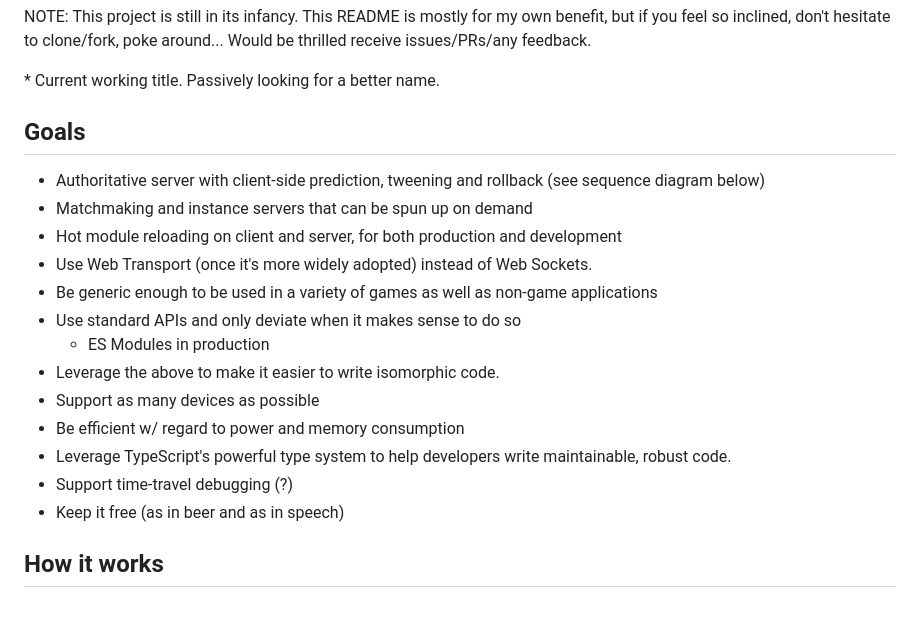
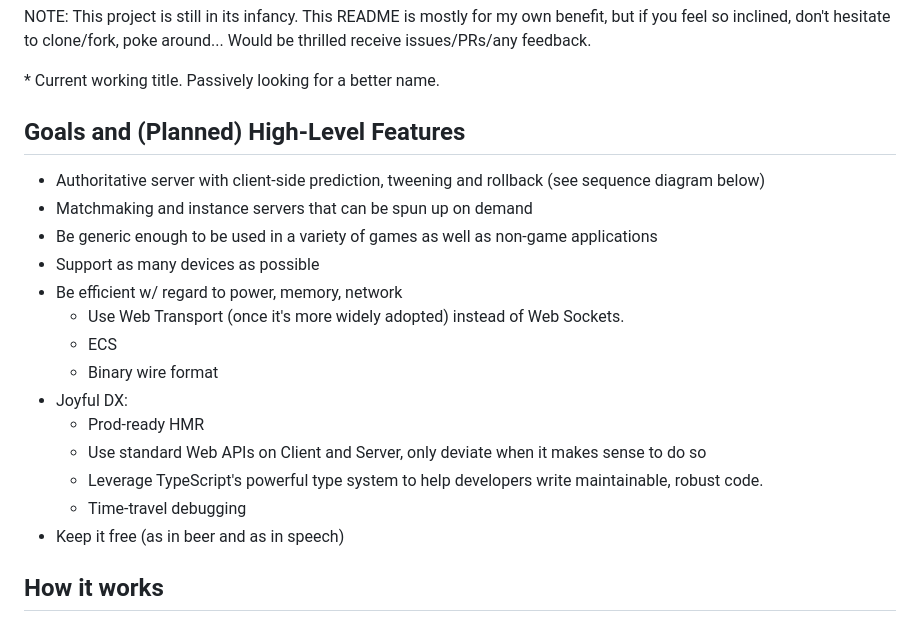
Before and after one commit to patreeceeo/rtmp-web, a Markdown page: README.md, the part around the change. Drawn GitHub-style.

```diff
--- a/README.md
+++ b/README.md
@@ -7,20 +7,21 @@ NOTE: This project is still in its infancy. This README is mostly for my own ben
 
 \* Current working title. Passively looking for a better name.
 
-## Goals
+## Goals and (Planned) High-Level Features
 
 - Authoritative server with client-side prediction, tweening and rollback (see sequence diagram below)
 - Matchmaking and instance servers that can be spun up on demand
-- Hot module reloading on client and server, for both production and development
-- Use Web Transport (once it's more widely adopted) instead of Web Sockets.
 - Be generic enough to be used in a variety of games as well as non-game applications
-- Use standard APIs and only deviate when it makes sense to do so
-  - ES Modules in production
-- Leverage the above to make it easier to write isomorphic code.
 - Support as many devices as possible
-- Be efficient w/ regard to power and memory consumption
-- Leverage TypeScript's powerful type system to help developers write maintainable, robust code.
-- Support time-travel debugging (?)
+- Be efficient w/ regard to power, memory, network
+  - Use Web Transport (once it's more widely adopted) instead of Web Sockets.
+  - ECS
+  - Binary wire format
+- Joyful DX:
+  - Prod-ready HMR
+  - Use standard Web APIs on Client and Server, only deviate when it makes sense to do so
+  - Leverage TypeScript's powerful type system to help developers write maintainable, robust code.
+  - Time-travel debugging
 - Keep it free (as in beer and as in speech)
 
 ## How it works
```
